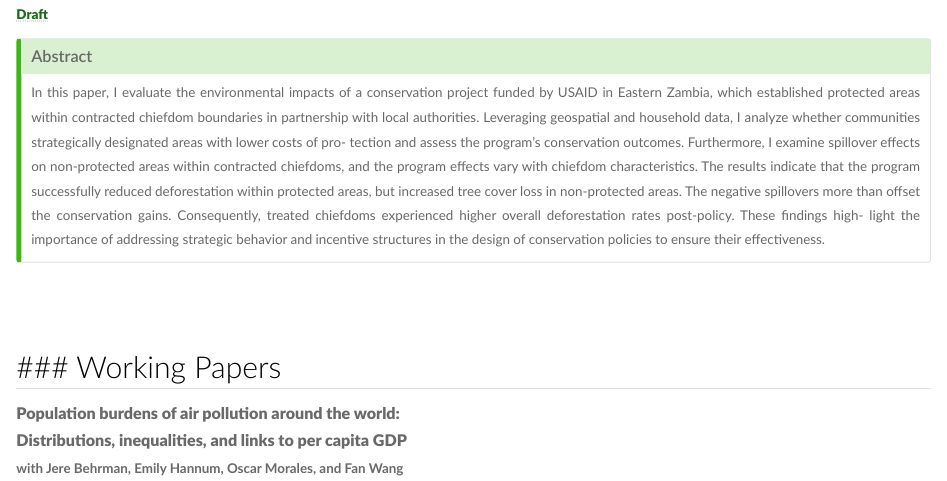
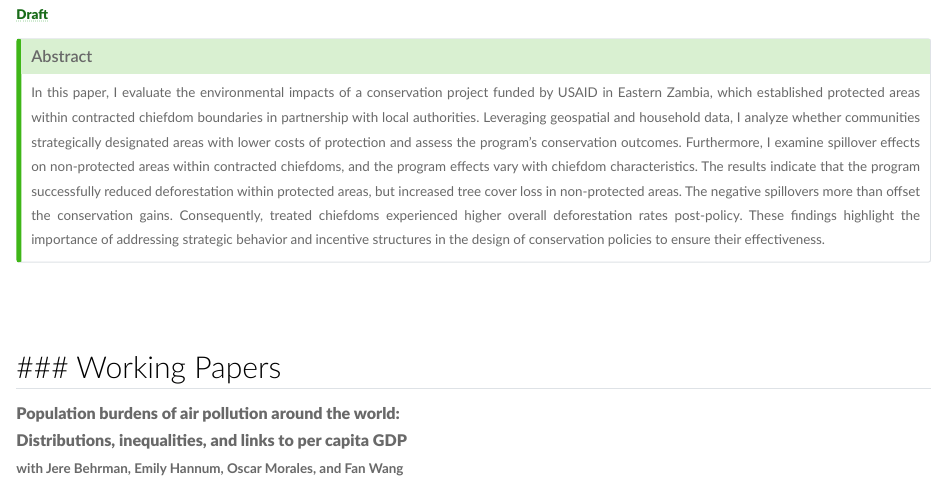
Before and after one commit to angelofgdsantos/angelofgdsantos.github.io, a Quarto document (research.qmd): the page in a window 1100 px wide, from 1060 px down. Rendered offline with R 4.5, knitr and Pandoc in place of Quarto, with nearby package versions.

Commit message:
update website

```diff
--- a/research.qmd
+++ b/research.qmd
@@ -31,7 +31,7 @@ Conservation Policies Effectiveness and Strategic Behavior]{style="font-weight:
 
 <div style="text-align: justify;">
 
-[In this paper, I evaluate the environmental impacts of a conservation project funded by USAID in Eastern Zambia, which established protected areas within contracted chiefdom boundaries in partnership with local authorities. Leveraging geospatial and household data, I analyze whether communities strategically designated areas with lower costs of pro- tection and assess the program’s conservation outcomes. Furthermore, I examine spillover effects on non-protected areas within contracted chiefdoms, and the program effects vary with chiefdom characteristics. The results indicate that the program successfully reduced deforestation within protected areas, but increased tree cover loss in non-protected areas. The negative spillovers more than offset the conservation gains. Consequently, treated chiefdoms experienced higher overall deforestation rates post-policy. These findings high- light the importance of addressing strategic behavior and incentive structures in the design of conservation policies to ensure their effectiveness.]{style="font-size: 10pt;"}
+[In this paper, I evaluate the environmental impacts of a conservation project funded by USAID in Eastern Zambia, which established protected areas within contracted chiefdom boundaries in partnership with local authorities. Leveraging geospatial and household data, I analyze whether communities strategically designated areas with lower costs of protection and assess the program’s conservation outcomes. Furthermore, I examine spillover effects on non-protected areas within contracted chiefdoms, and the program effects vary with chiefdom characteristics. The results indicate that the program successfully reduced deforestation within protected areas, but increased tree cover loss in non-protected areas. The negative spillovers more than offset the conservation gains. Consequently, treated chiefdoms experienced higher overall deforestation rates post-policy. These findings highlight the importance of addressing strategic behavior and incentive structures in the design of conservation policies to ensure their effectiveness.]{style="font-size: 10pt;"}
 
 </div>
 
```
Also changed, not shown: coding.qmd (+3 -0 lines), docs/search.json, 7 other files.
